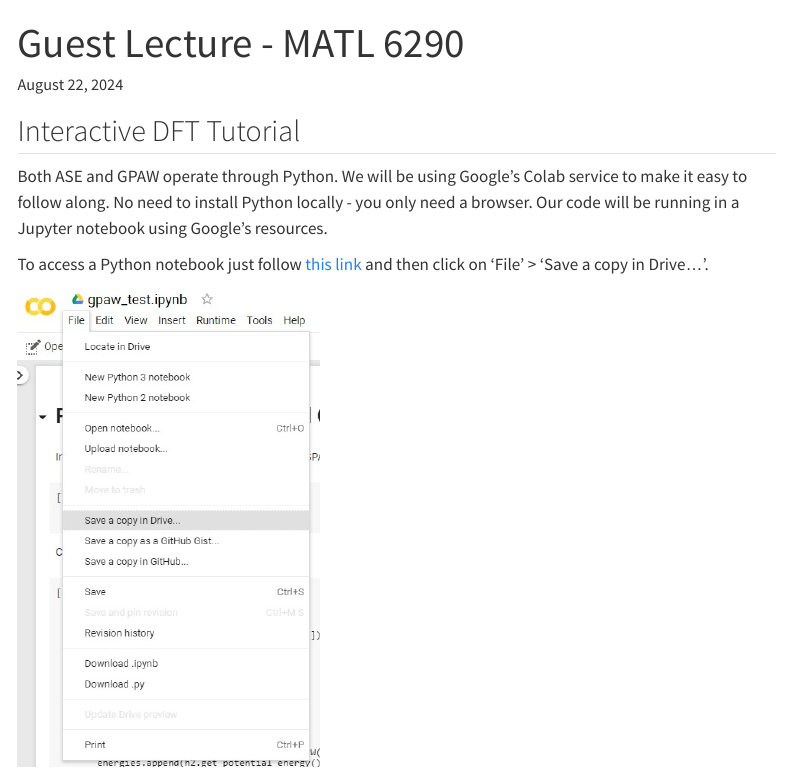
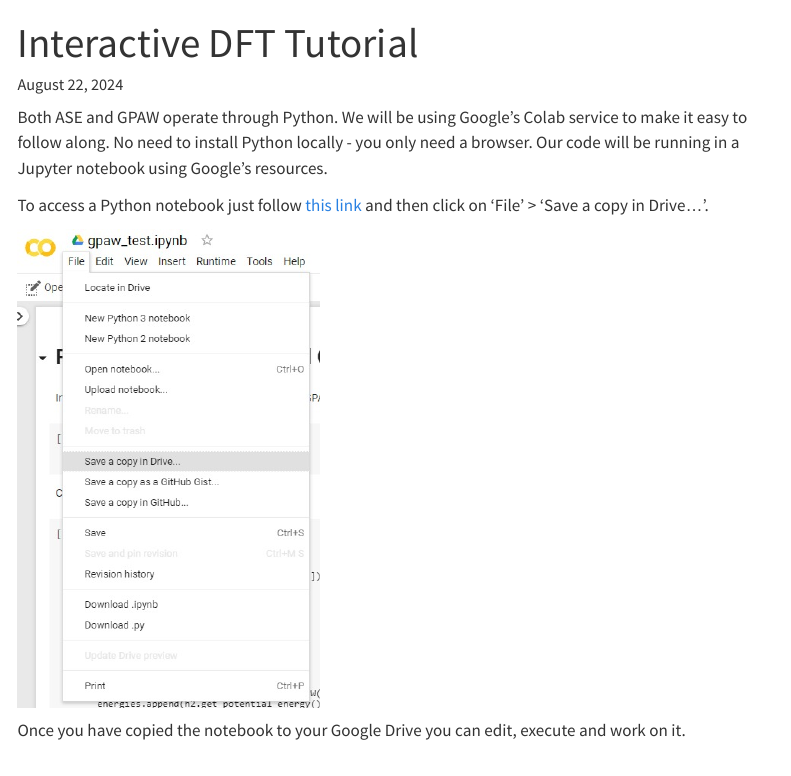
Before and after one commit to d2r2group/website, a Quarto document (content/matl6290.qmd): the page in a window 1100 px wide, from its top. Rendered offline with R 4.5, knitr and Pandoc in place of Quarto, with nearby package versions; menus at the side of the page are left out.

Commit message:
Update matl6290.qmd

```diff
--- a/content/matl6290.qmd
+++ b/content/matl6290.qmd
@@ -1,5 +1,5 @@
 ---
-title: "Guest Lecture - MATL 6290"
+title: "Interactive DFT Tutorial"
 format:
   html:
     page-layout: full
@@ -10,8 +10,6 @@
 aliases:
     - ../dft/
 ---
-
-## Interactive DFT Tutorial
 
 Both ASE and GPAW operate through Python. We will be using Google’s Colab service to make it easy to follow along.
 No need to install Python locally - you only need a browser. Our code will be running in a Jupyter notebook
```
